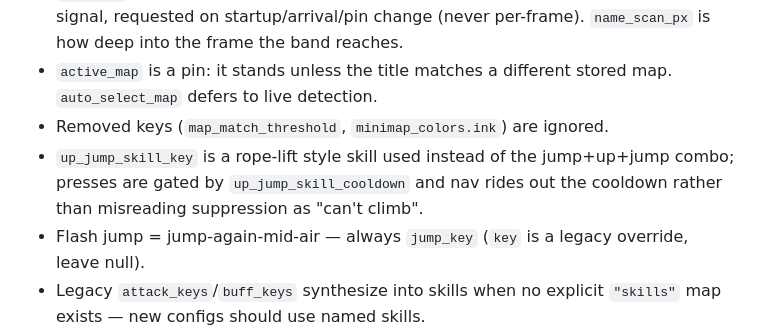
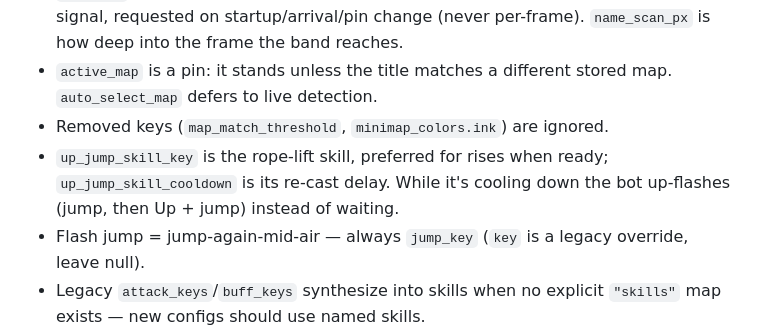
Before and after one commit to hangwl/PicoBot-v2, a Markdown page: docs/configuration.md, the part around the change. Rendered like a GitHub page.

Commit message:
Docs: rope lift is planned around while cooling down, never waited on
Generated with [Devin](https://devin.ai)

Co-Authored-By: Devin <158243242+devin-ai-integration[bot]@users.noreply.github.com>

```diff
--- a/docs/configuration.md
+++ b/docs/configuration.md
@@ -63,10 +63,10 @@ fps. The `"bot"` block is `BotConfig` (`picobot/bot/config.py`):
 - `active_map` is a pin: it stands unless the title matches a different
   stored map. `auto_select_map` defers to live detection.
 - Removed keys (`map_match_threshold`, `minimap_colors.ink`) are ignored.
-- `up_jump_skill_key` is a rope-lift style skill used instead of the
-  jump+up+jump combo; presses are gated by `up_jump_skill_cooldown` and
-  nav rides out the cooldown rather than misreading suppression as
-  "can't climb".
+- `up_jump_skill_key` is the rope-lift skill, preferred for rises when
+  ready; `up_jump_skill_cooldown` is its re-cast delay. While it's
+  cooling down the bot up-flashes (jump, then Up + jump) instead of
+  waiting.
 - Flash jump = jump-again-mid-air — always `jump_key` (`key` is a legacy
   override, leave null).
 - Legacy `attack_keys`/`buff_keys` synthesize into skills when no
```
